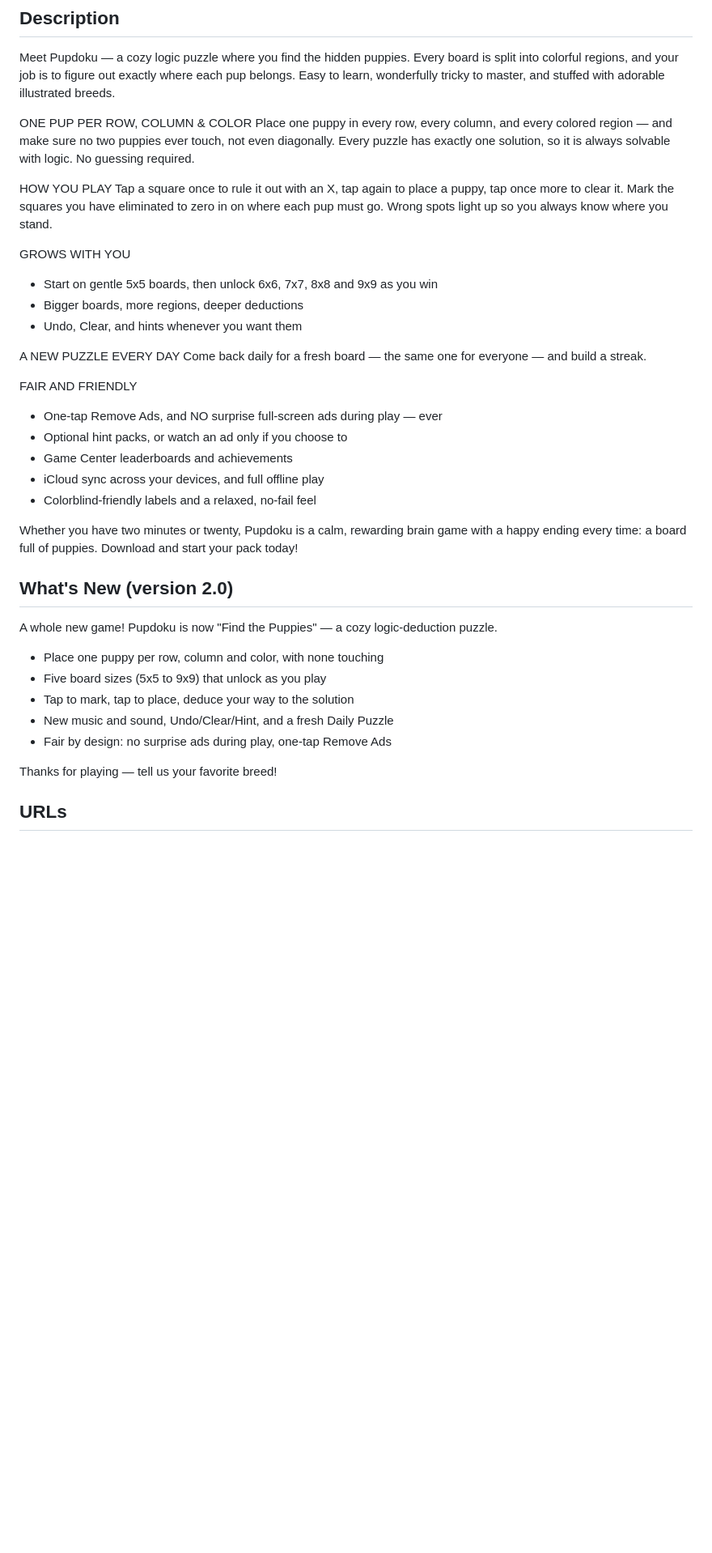
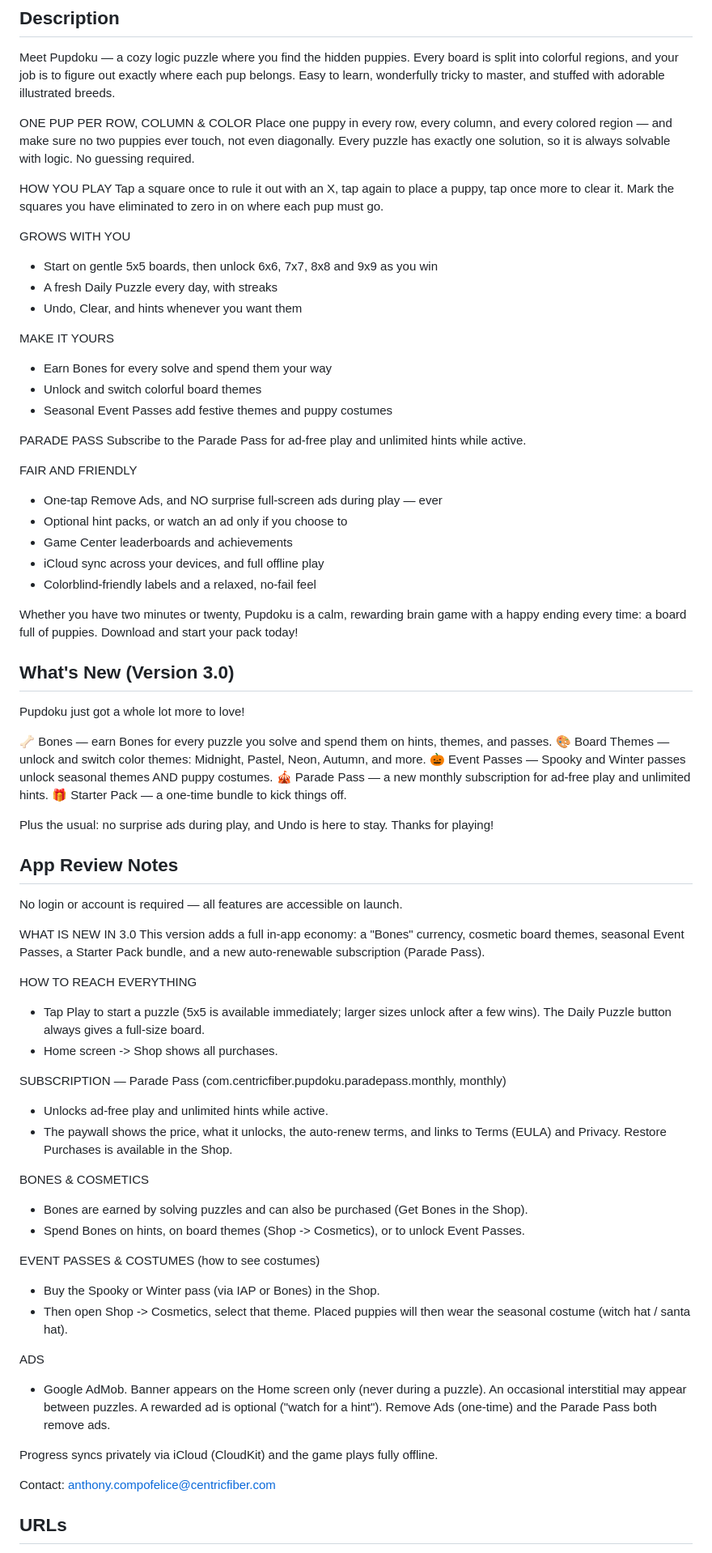
Before and after one commit to Compo-CF/pupdoku, a Markdown page: store/appstore-metadata.md, the part around one of its changes. Shown at 81% size. GitHub-like rendering; blank space fills up the shorter version.

Commit message:
Update App Store metadata for v3.0 (promo, description, whats new, review notes)
Co-Authored-By: Claude Opus 4.8 <noreply@anthropic.com>

```diff
--- a/store/appstore-metadata.md
+++ b/store/appstore-metadata.md
@@ -28,15 +30,20 @@ ONE PUP PER ROW, COLUMN & COLOR
 Place one puppy in every row, every column, and every colored region — and make sure no two puppies ever touch, not even diagonally. Every puzzle has exactly one solution, so it is always solvable with logic. No guessing required.
 
 HOW YOU PLAY
-Tap a square once to rule it out with an X, tap again to place a puppy, tap once more to clear it. Mark the squares you have eliminated to zero in on where each pup must go. Wrong spots light up so you always know where you stand.
+Tap a square once to rule it out with an X, tap again to place a puppy, tap once more to clear it. Mark the squares you have eliminated to zero in on where each pup must go.
 
 GROWS WITH YOU
 - Start on gentle 5x5 boards, then unlock 6x6, 7x7, 8x8 and 9x9 as you win
-- Bigger boards, more regions, deeper deductions
+- A fresh Daily Puzzle every day, with streaks
 - Undo, Clear, and hints whenever you want them
 
-A NEW PUZZLE EVERY DAY
-Come back daily for a fresh board — the same one for everyone — and build a streak.
+MAKE IT YOURS
+- Earn Bones for every solve and spend them your way
+- Unlock and switch colorful board themes
+- Seasonal Event Passes add festive themes and puppy costumes
+
+PARADE PASS
+Subscribe to the Parade Pass for ad-free play and unlimited hints while active.
 
 FAIR AND FRIENDLY
 - One-tap Remove Ads, and NO surprise full-screen ads during play — ever
@@ -47,16 +54,45 @@ FAIR AND FRIENDLY
 
 Whether you have two minutes or twenty, Pupdoku is a calm, rewarding brain game with a happy ending every time: a board full of puppies. Download and start your pack today!
 
-## What's New  (version 2.0)
-A whole new game! Pupdoku is now "Find the Puppies" — a cozy logic-deduction puzzle.
+## What's New (Version 3.0)
+Pupdoku just got a whole lot more to love!
 
-- Place one puppy per row, column and color, with none touching
-- Five board sizes (5x5 to 9x9) that unlock as you play
-- Tap to mark, tap to place, deduce your way to the solution
-- New music and sound, Undo/Clear/Hint, and a fresh Daily Puzzle
-- Fair by design: no surprise ads during play, one-tap Remove Ads
+🦴 Bones — earn Bones for every puzzle you solve and spend them on hints, themes, and passes.
+🎨 Board Themes — unlock and switch color themes: Midnight, Pastel, Neon, Autumn, and more.
+🎃 Event Passes — Spooky and Winter passes unlock seasonal themes AND puppy costumes.
+🎪 Parade Pass — a new monthly subscription for ad-free play and unlimited hints.
+🎁 Starter Pack — a one-time bundle to kick things off.
 
-Thanks for playing — tell us your favorite breed!
+Plus the usual: no surprise ads during play, and Undo is here to stay. Thanks for playing!
+
+## App Review Notes
+No login or account is required — all features are accessible on launch.
+
+WHAT IS NEW IN 3.0
+This version adds a full in-app economy: a "Bones" currency, cosmetic board themes, seasonal Event Passes, a Starter Pack bundle, and a new auto-renewable subscription (Parade Pass).
+
+HOW TO REACH EVERYTHING
+- Tap Play to start a puzzle (5x5 is available immediately; larger sizes unlock after a few wins). The Daily Puzzle button always gives a full-size board.
+- Home screen -> Shop shows all purchases.
+
+SUBSCRIPTION — Parade Pass (com.centricfiber.pupdoku.paradepass.monthly, monthly)
+- Unlocks ad-free play and unlimited hints while active.
+- The paywall shows the price, what it unlocks, the auto-renew terms, and links to Terms (EULA) and Privacy. Restore Purchases is available in the Shop.
+
+BONES & COSMETICS
+- Bones are earned by solving puzzles and can also be purchased (Get Bones in the Shop).
+- Spend Bones on hints, on board themes (Shop -> Cosmetics), or to unlock Event Passes.
+
+EVENT PASSES & COSTUMES (how to see costumes)
+- Buy the Spooky or Winter pass (via IAP or Bones) in the Shop.
+- Then open Shop -> Cosmetics, select that theme. Placed puppies will then wear the seasonal costume (witch hat / santa hat).
+
+ADS
+- Google AdMob. Banner appears on the Home screen only (never during a puzzle). An occasional interstitial may appear between puzzles. A rewarded ad is optional ("watch for a hint"). Remove Ads (one-time) and the Parade Pass both remove ads.
+
+Progress syncs privately via iCloud (CloudKit) and the game plays fully offline.
+
+Contact: anthony.compofelice@centricfiber.com
 
 ## URLs
 - Marketing URL: https://compo-cf.github.io/pupdoku/
```
Also changed, not shown: other parts of store/appstore-metadata.md (+4 -10 lines).
